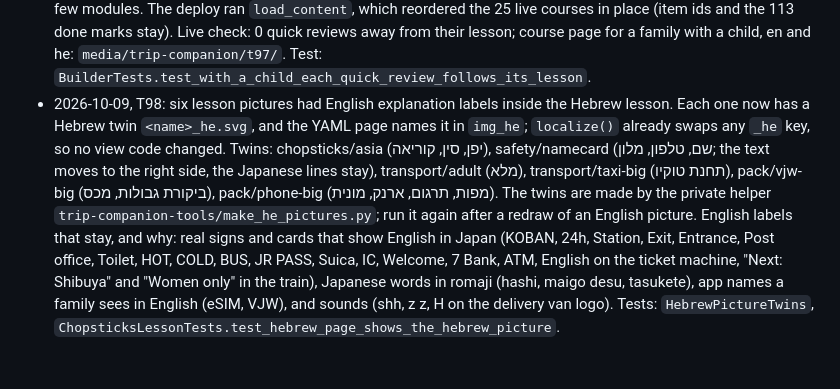
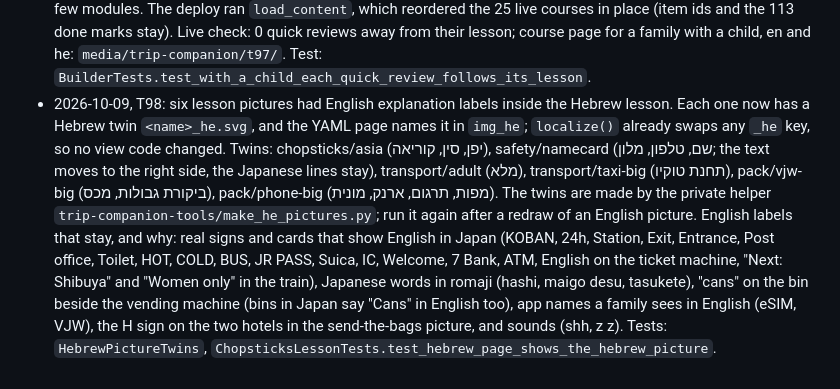
Before and after one commit to Sveder/trip-companion, a Markdown page: devpost/checklist.md, the part around the change. Drawn GitHub-style.

Commit message:
Checklist: T98 revision line, correct list of the English labels that stay

```diff
--- a/devpost/checklist.md
+++ b/devpost/checklist.md
@@ -220,4 +220,4 @@ Builder: Michael's factory (`tools/factory/`), one slice per developer run, prog
 - 2026-10-09, feedback #8 follow-up (task T91): a lesson flip card with a Japanese word now says the word. `data-say` and `data-say-src` sit on the flip button itself, so one tap (or OK on the TV remote) flips the card and plays the mp3; a small 🔊 on the card front shows that the card speaks. A card with no Japanese word stays silent. `speak.js` no longer plays on Enter for a button, because the browser sends a click after Enter and the click path plays the word; Enter on a text word (a `<p>` or `<span>`) still plays it. Test: `activities.test_lesson.FlipSayTests`.
 - 2026-10-09, T104 (TV lesson pages, before the device test): (1) The tap-the-dots number badges had `font: inherit`, so in TV mode (30px page font) a 47px digit sat in a 39px circle and showed only half. The badge now has its own size: 18px text on phones (the same as before), and a 42px circle with 24px text on the TV. The side gap between badges follows the badge height. (2) lesson.js turned the page on LEFT/RIGHT while tv.js moved the focus, so the focused dot went hidden and the ring fell to the page body or the header. On the TV, lesson.js now leaves the arrow keys to tv.js, and OK on Next turns the page. (3) tv.js keeps the arrows inside the lesson (dots, cards, Back, Next, the "We did it!" form). Only UP with nothing above may leave it, to reach the header. (4) The first focus waits until lesson.js hides the other pages, skips the hidden Back button and hidden inputs, and prefers a card, then a link. Before, the course page put the first focus on the CSRF input, so nothing was focused, and a form button such as "We are in Japan now!" must not wait under the first OK. Proof: `trip-companion-tools/t104_tv_lesson.cjs`, headless 1920x1080 ?tv=1 on live: 0 of 8 badges cut (en and he), every arrow press stays in the lesson, ENTER on Next goes from page 3 to page 4, 0 JS errors. No command went to the real TV.
 - 2026-10-09, T97: with a child in the family, a kids' activity sometimes sat between a lesson and its quick review (for example "All about sushi", then the Street View lesson, then "Japanese food: quick review"). `courses/builder.py kids_first()` now puts a kids' activity only at a module edge: the first one after the first module, then one every few modules. The deploy ran `load_content`, which reordered the 25 live courses in place (item ids and the 113 done marks stay). Live check: 0 quick reviews away from their lesson; course page for a family with a child, en and he: `media/trip-companion/t97/`. Test: `BuilderTests.test_with_a_child_each_quick_review_follows_its_lesson`.
-- 2026-10-09, T98: six lesson pictures had English explanation labels inside the Hebrew lesson. Each one now has a Hebrew twin `<name>_he.svg`, and the YAML page names it in `img_he`; `localize()` already swaps any `_he` key, so no view code changed. Twins: chopsticks/asia (יפן, סין, קוריאה), safety/namecard (שם, טלפון, מלון; the text moves to the right side, the Japanese lines stay), transport/adult (מלא), transport/taxi-big (תחנת טוקיו), pack/vjw-big (ביקורת גבולות, מכס), pack/phone-big (מפות, תרגום, ארנק, מונית). The twins are made by the private helper `trip-companion-tools/make_he_pictures.py`; run it again after a redraw of an English picture. English labels that stay, and why: real signs and cards that show English in Japan (KOBAN, 24h, Station, Exit, Entrance, Post office, Toilet, HOT, COLD, BUS, JR PASS, Suica, IC, Welcome, 7 Bank, ATM, English on the ticket machine, "Next: Shibuya" and "Women only" in the train), Japanese words in romaji (hashi, maigo desu, tasukete), app names a family sees in English (eSIM, VJW), and sounds (shh, z z, H on the delivery van logo). Tests: `HebrewPictureTwins`, `ChopsticksLessonTests.test_hebrew_page_shows_the_hebrew_picture`.
+- 2026-10-09, T98: six lesson pictures had English explanation labels inside the Hebrew lesson. Each one now has a Hebrew twin `<name>_he.svg`, and the YAML page names it in `img_he`; `localize()` already swaps any `_he` key, so no view code changed. Twins: chopsticks/asia (יפן, סין, קוריאה), safety/namecard (שם, טלפון, מלון; the text moves to the right side, the Japanese lines stay), transport/adult (מלא), transport/taxi-big (תחנת טוקיו), pack/vjw-big (ביקורת גבולות, מכס), pack/phone-big (מפות, תרגום, ארנק, מונית). The twins are made by the private helper `trip-companion-tools/make_he_pictures.py`; run it again after a redraw of an English picture. English labels that stay, and why: real signs and cards that show English in Japan (KOBAN, 24h, Station, Exit, Entrance, Post office, Toilet, HOT, COLD, BUS, JR PASS, Suica, IC, Welcome, 7 Bank, ATM, English on the ticket machine, "Next: Shibuya" and "Women only" in the train), Japanese words in romaji (hashi, maigo desu, tasukete), "cans" on the bin beside the vending machine (bins in Japan say "Cans" in English too), app names a family sees in English (eSIM, VJW), the H sign on the two hotels in the send-the-bags picture, and sounds (shh, z z). Tests: `HebrewPictureTwins`, `ChopsticksLessonTests.test_hebrew_page_shows_the_hebrew_picture`.
```
